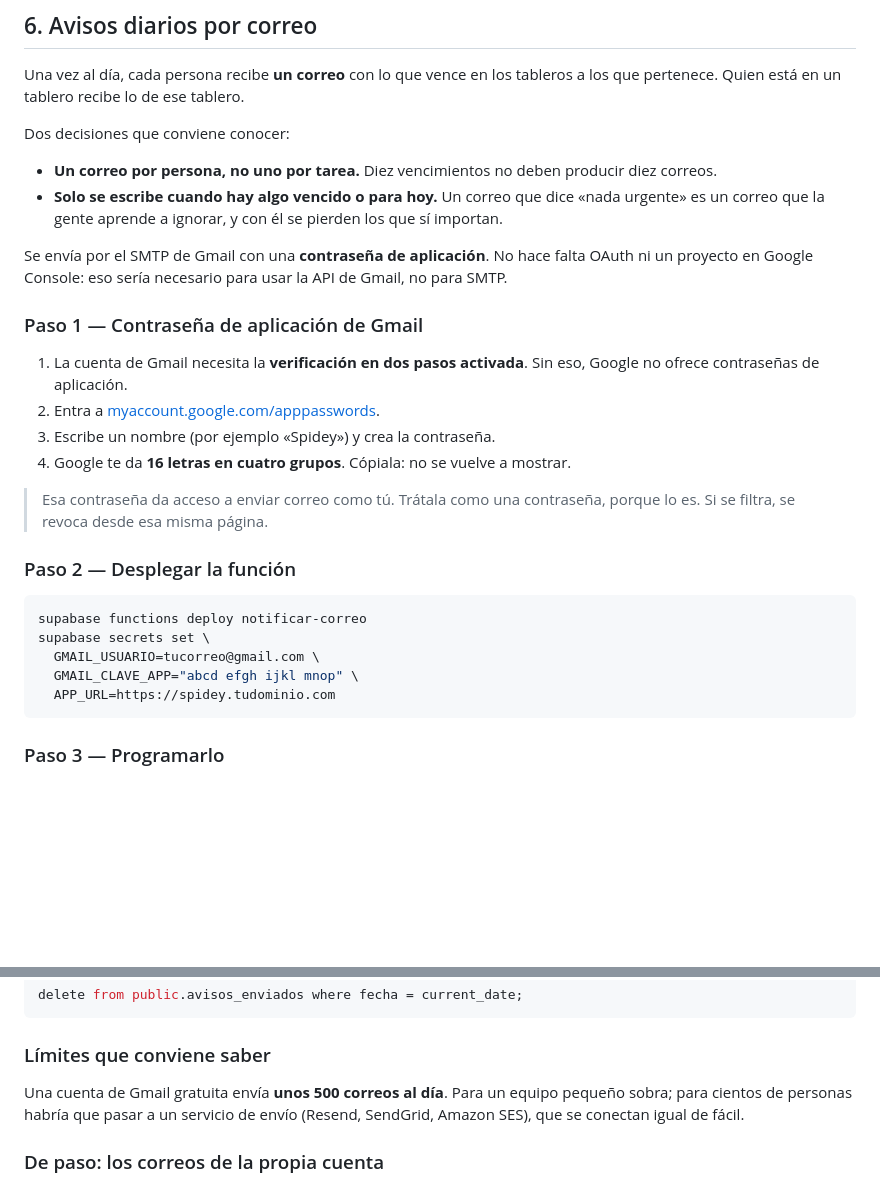
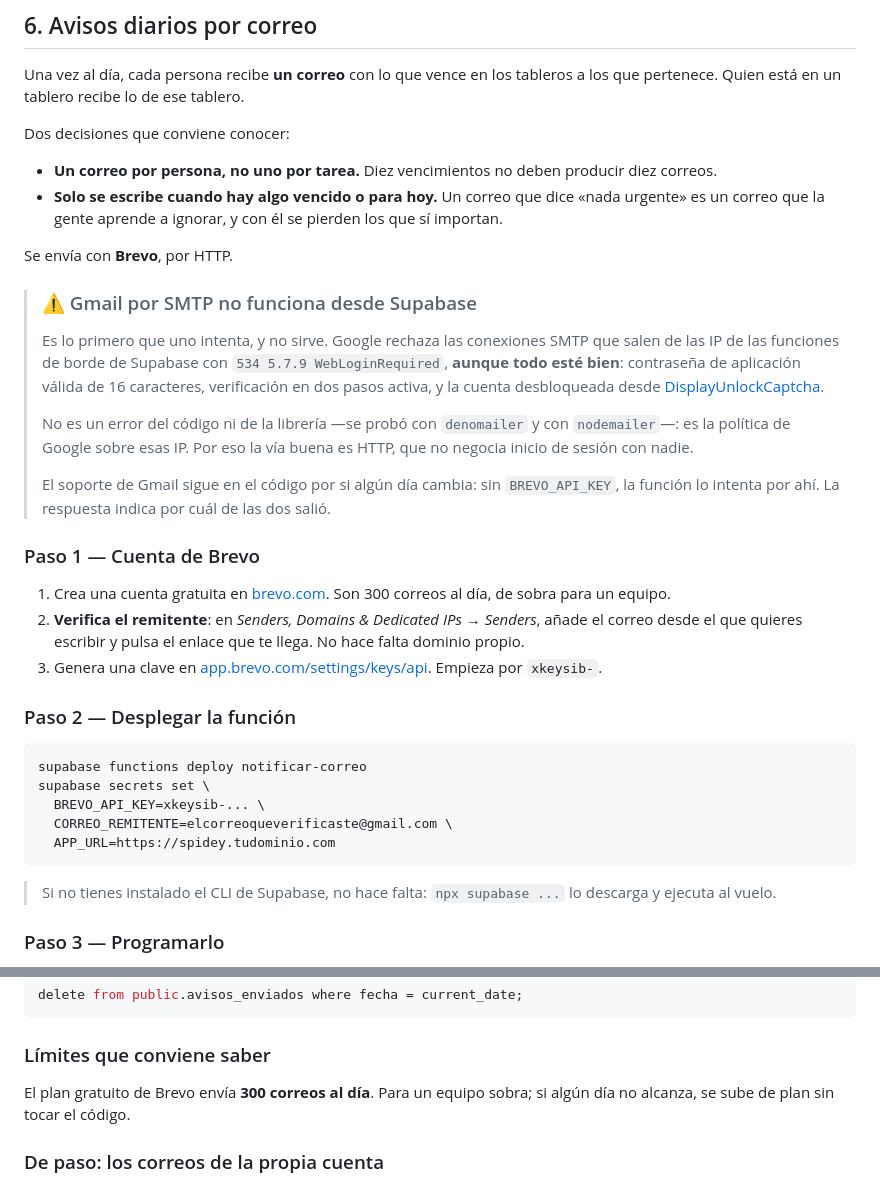
Before and after one commit to sharonlinerog/spidey, a Markdown page: README.md, 2 parts joined by grey strips. Rendered like a GitHub page; blank space fills up the shorter version.

Commit message:
docs: Brevo es la vía de envío; Gmail SMTP no funciona desde Supabase
Queda escrito el hallazgo para que nadie repita el camino: Google rechaza
las conexiones SMTP que salen de las IP de las funciones de borde de
Supabase con 534 5.7.9 WebLoginRequired, aunque la contraseña de
aplicación sea válida, la verificación en dos pasos esté activa y la
cuenta se haya desbloqueado. Se probó con denomailer y con nodemailer.

Verificado en producción: 3 de 3 correos entregados por Brevo.

Co-Authored-By: Claude Opus 5 <noreply@anthropic.com>

````diff
--- a/README.md
+++ b/README.md
@@ -129,26 +129,33 @@ Dos decisiones que conviene conocer:
 - **Un correo por persona, no uno por tarea.** Diez vencimientos no deben producir diez correos.
 - **Solo se escribe cuando hay algo vencido o para hoy.** Un correo que dice «nada urgente» es un correo que la gente aprende a ignorar, y con él se pierden los que sí importan.
 
-Se envía por el SMTP de Gmail con una **contraseña de aplicación**. No hace falta OAuth ni un proyecto en Google Console: eso sería necesario para usar la API de Gmail, no para SMTP.
+Se envía con **Brevo**, por HTTP.
 
-### Paso 1 — Contraseña de aplicación de Gmail
+> ### ⚠️ Gmail por SMTP no funciona desde Supabase
+>
+> Es lo primero que uno intenta, y no sirve. Google rechaza las conexiones SMTP que salen de las IP de las funciones de borde de Supabase con `534 5.7.9 WebLoginRequired`, **aunque todo esté bien**: contraseña de aplicación válida de 16 caracteres, verificación en dos pasos activa, y la cuenta desbloqueada desde [DisplayUnlockCaptcha](https://accounts.google.com/DisplayUnlockCaptcha).
+>
+> No es un error del código ni de la librería —se probó con `denomailer` y con `nodemailer`—: es la política de Google sobre esas IP. Por eso la vía buena es HTTP, que no negocia inicio de sesión con nadie.
+>
+> El soporte de Gmail sigue en el código por si algún día cambia: sin `BREVO_API_KEY`, la función lo intenta por ahí. La respuesta indica por cuál de las dos salió.
 
-1. La cuenta de Gmail necesita la **verificación en dos pasos activada**. Sin eso, Google no ofrece contraseñas de aplicación.
-2. Entra a [myaccount.google.com/apppasswords](https://myaccount.google.com/apppasswords).
-3. Escribe un nombre (por ejemplo «Spidey») y crea la contraseña.
-4. Google te da **16 letras en cuatro grupos**. Cópiala: no se vuelve a mostrar.
+### Paso 1 — Cuenta de Brevo
 
-> Esa contraseña da acceso a enviar correo como tú. Trátala como una contraseña, porque lo es. Si se filtra, se revoca desde esa misma página.
+1. Crea una cuenta gratuita en [brevo.com](https://www.brevo.com). Son 300 correos al día, de sobra para un equipo.
+2. **Verifica el remitente**: en *Senders, Domains & Dedicated IPs → Senders*, añade el correo desde el que quieres escribir y pulsa el enlace que te llega. No hace falta dominio propio.
+3. Genera una clave en [app.brevo.com/settings/keys/api](https://app.brevo.com/settings/keys/api). Empieza por `xkeysib-`.
 
 ### Paso 2 — Desplegar la función
 
 ```bash
 supabase functions deploy notificar-correo
 supabase secrets set \
-  GMAIL_USUARIO=tucorreo@gmail.com \
-  GMAIL_CLAVE_APP="abcd efgh ijkl mnop" \
+  BREVO_API_KEY=xkeysib-... \
+  CORREO_REMITENTE=elcorreoqueverificaste@gmail.com \
   APP_URL=https://spidey.tudominio.com
 ```
+
+> Si no tienes instalado el CLI de Supabase, no hace falta: `npx supabase ...` lo descarga y ejecuta al vuelo.
 
 ### Paso 3 — Programarlo
 
@@ -168,7 +175,7 @@ delete from public.avisos_enviados where fecha = current_date;
 
 ### Límites que conviene saber
 
-Una cuenta de Gmail gratuita envía **unos 500 correos al día**. Para un equipo pequeño sobra; para cientos de personas habría que pasar a un servicio de envío (Resend, SendGrid, Amazon SES), que se conectan igual de fácil.
+El plan gratuito de Brevo envía **300 correos al día**. Para un equipo sobra; si algún día no alcanza, se sube de plan sin tocar el código.
 
 ### De paso: los correos de la propia cuenta
 
````
